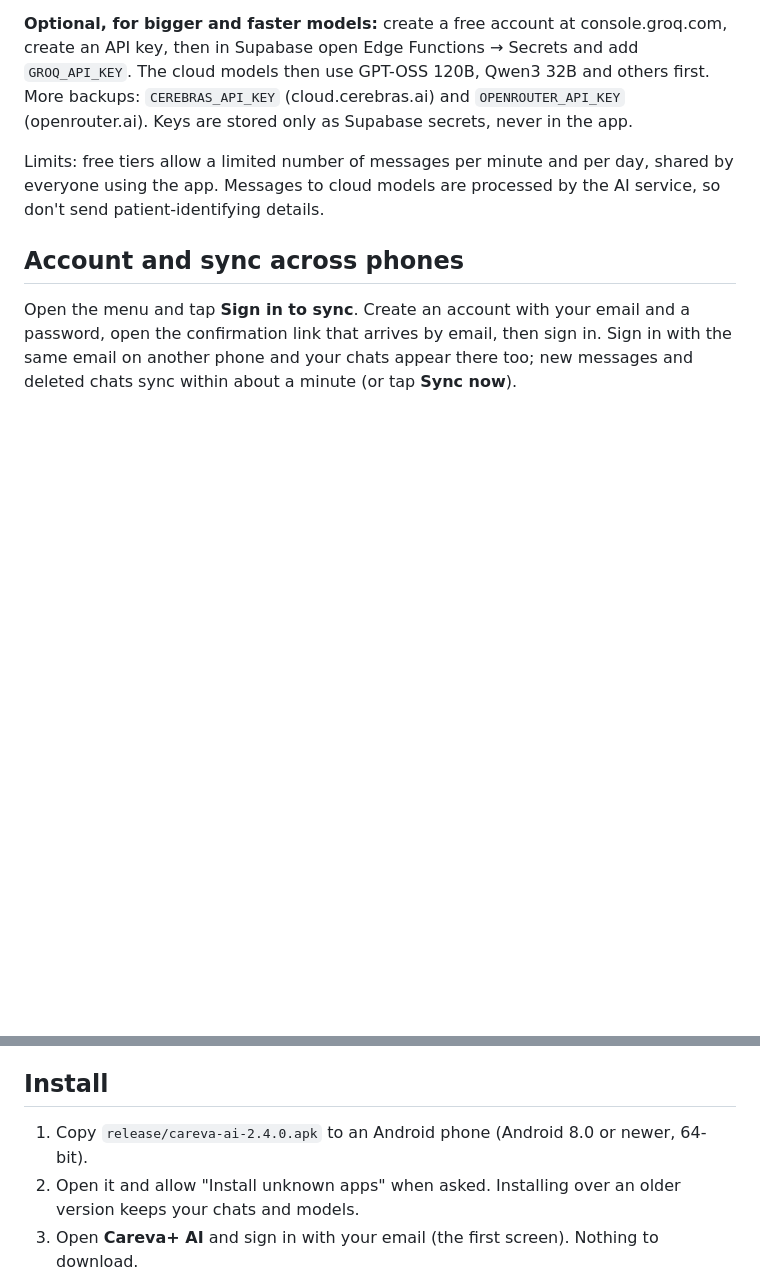
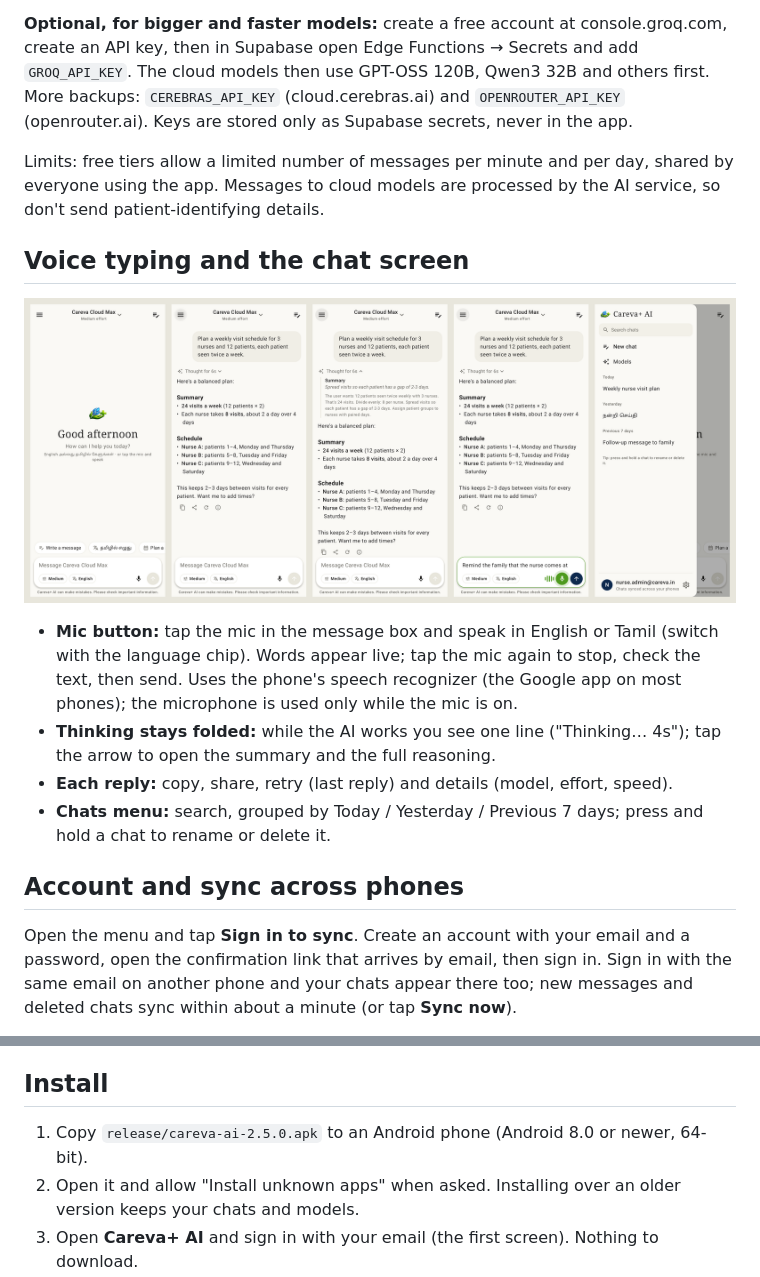
Before and after one commit to carevaplus-jpg/Carevaplus-crm, a Markdown page: careva-ai-android/README.md, 2 parts joined by grey strips. Rendered like a GitHub page; pictures changed too: careva-ai-android/docs/careva-ai-2.5-screens.png (added); blank space fills up the shorter version.

```diff
--- a/careva-ai-android/README.md
+++ b/careva-ai-android/README.md
@@ -55,6 +55,15 @@ How it works: the app sends the chat to the Supabase Edge Function `careva-ai-ch
 
 Limits: free tiers allow a limited number of messages per minute and per day, shared by everyone using the app. Messages to cloud models are processed by the AI service, so don't send patient-identifying details.
 
+## Voice typing and the chat screen
+
+![Careva+ AI 2.5 screens](docs/careva-ai-2.5-screens.png)
+
+- **Mic button:** tap the mic in the message box and speak in English or Tamil (switch with the language chip). Words appear live; tap the mic again to stop, check the text, then send. Uses the phone's speech recognizer (the Google app on most phones); the microphone is used only while the mic is on.
+- **Thinking stays folded:** while the AI works you see one line ("Thinking… 4s"); tap the arrow to open the summary and the full reasoning.
+- **Each reply:** copy, share, retry (last reply) and details (model, effort, speed).
+- **Chats menu:** search, grouped by Today / Yesterday / Previous 7 days; press and hold a chat to rename or delete it.
+
 ## Account and sync across phones
 
 Open the menu and tap **Sign in to sync**. Create an account with your email and a password, open the confirmation link that arrives by email, then sign in. Sign in with the same email on another phone and your chats appear there too; new messages and deleted chats sync within about a minute (or tap **Sync now**).
@@ -71,7 +80,7 @@ These are the strongest free models that fit on a phone, and they are much small
 
 ## Install
 
-1. Copy `release/careva-ai-2.4.0.apk` to an Android phone (Android 8.0 or newer, 64-bit).
+1. Copy `release/careva-ai-2.5.0.apk` to an Android phone (Android 8.0 or newer, 64-bit).
 2. Open it and allow "Install unknown apps" when asked. Installing over an older version keeps your chats and models.
 3. Open **Careva+ AI** and sign in with your email (the first screen). Nothing to download.
 4. Pick a cloud model from the title bar. Phone models from older versions can still be used or deleted on the Models screen; new downloads are no longer offered.
```
Also changed, not shown: 7 other files.
